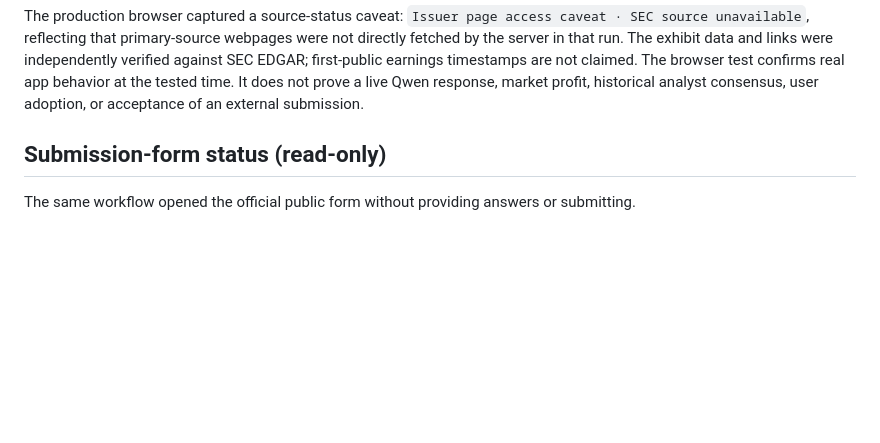
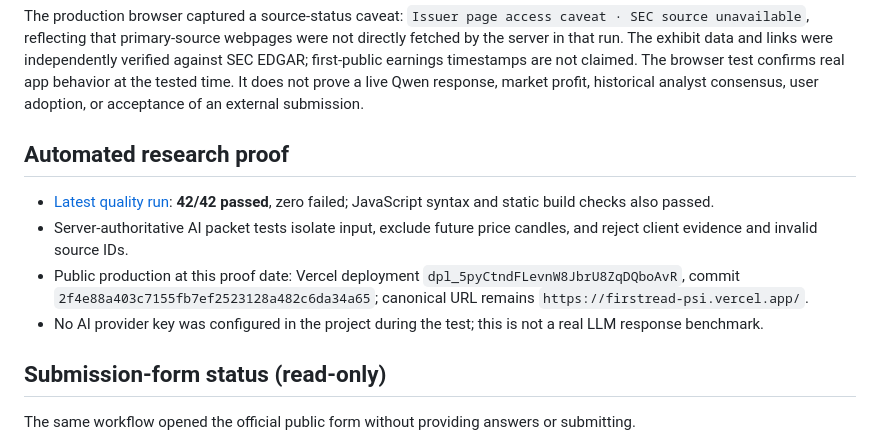
Before and after one commit to Iniwura/firstread, a Markdown page: PRODUCTION_PROOF.md, the part around one of its changes. Drawn GitHub-style; blank space fills up the shorter version.

Commit message:
proof: final 42-test and independent production three-case browser verification

```diff
--- a/PRODUCTION_PROOF.md
+++ b/PRODUCTION_PROOF.md
@@ -20,6 +20,13 @@
 - Screenshots: workflow artifact `firstread-production-browser`.
 
 The production browser captured a source-status caveat: `Issuer page access caveat · SEC source unavailable`, reflecting that primary-source webpages were not directly fetched by the server in that run. The exhibit data and links were independently verified against SEC EDGAR; first-public earnings timestamps are not claimed. The browser test confirms real app behavior at the tested time. It does not prove a live Qwen response, market profit, historical analyst consensus, user adoption, or acceptance of an external submission.
+
+## Automated research proof
+
+- [Latest quality run](https://github.com/Iniwura/firstread/actions/runs/37903867350): **42/42 passed**, zero failed; JavaScript syntax and static build checks also passed.
+- Server-authoritative AI packet tests isolate input, exclude future price candles, and reject client evidence and invalid source IDs.
+- Public production at this proof date: Vercel deployment `dpl_5pyCtndFLevnW8JbrU8ZqDQboAvR`, commit `2f4e88a403c7155fb7ef2523128a482c6da34a65`; canonical URL remains `https://firstread-psi.vercel.app/`.
+- No AI provider key was configured in the project during the test; this is not a real LLM response benchmark.
 
 ## Submission-form status (read-only)
 
```
Also changed, not shown: other parts of PRODUCTION_PROOF.md (+1 -1 lines).
